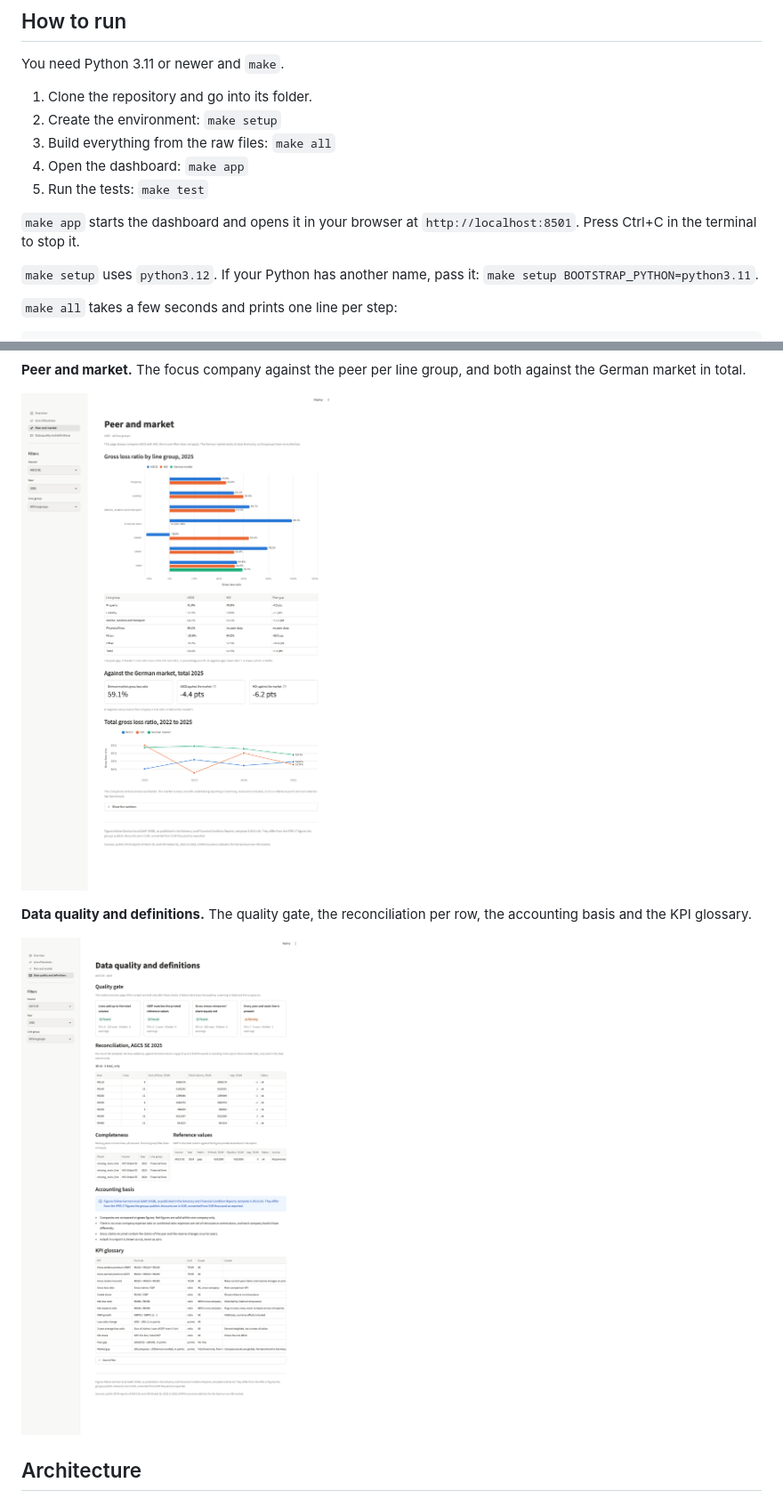
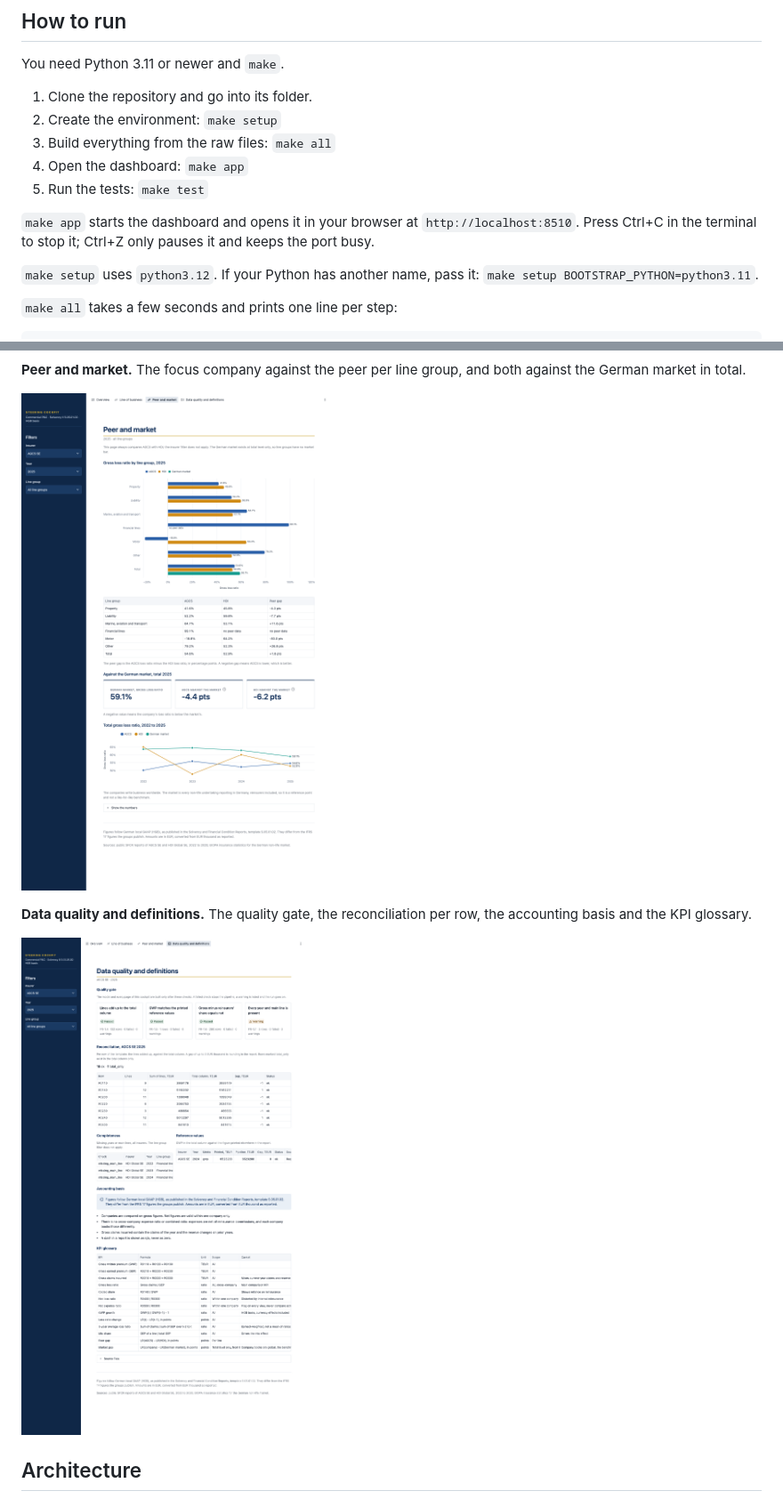
Before and after one commit to ahfaisal122/financial-performance-steering, a Markdown page: README.md, 2 parts joined by grey strips. Shown at 89% size. GitHub-like rendering; pictures changed too: docs/screenshots/data-quality.png, docs/screenshots/peer-and-market.png.

```diff
--- a/README.md
+++ b/README.md
@@ -32,7 +32,7 @@ You need Python 3.11 or newer and `make`.
 4. Open the dashboard: `make app`
 5. Run the tests: `make test`
 
-`make app` starts the dashboard and opens it in your browser at `http://localhost:8501`. Press Ctrl+C in the terminal to stop it.
+`make app` starts the dashboard and opens it in your browser at `http://localhost:8510`. Press Ctrl+C in the terminal to stop it; Ctrl+Z only pauses it and keeps the port busy.
 
 `make setup` uses `python3.12`. If your Python has another name, pass it: `make setup BOOTSTRAP_PYTHON=python3.11`.
 
```
Also changed, not shown: other parts of README.md (+1 -1 lines), docs/screenshots/line-of-business.png, docs/screenshots/overview.png, 7 other files.
